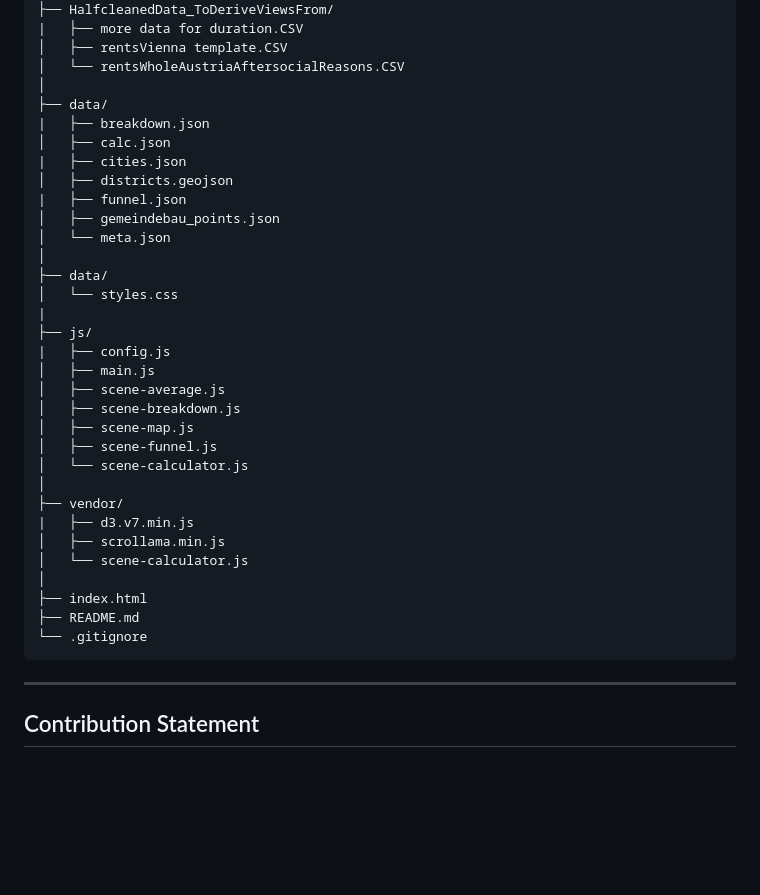
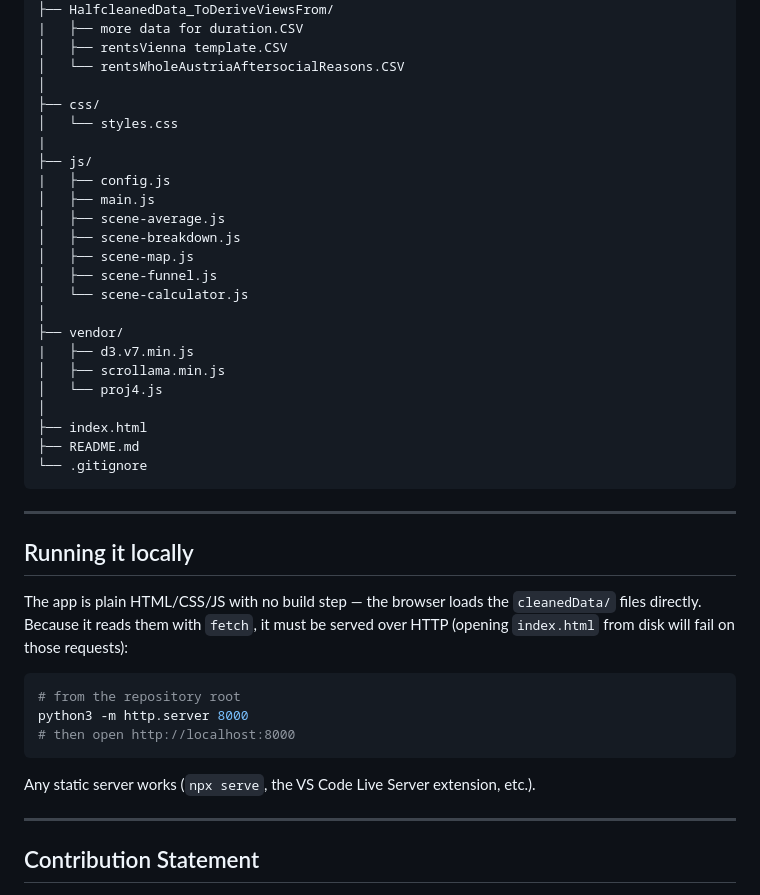
Before and after one commit to 12245257/InfoDesign-Assignment-3, a Markdown page: README.md, the part around the change. Rendered like a GitHub page; blank space fills up the shorter version.

Commit message:
Update directory structure and add local run instructions
Removed data directory and added css directory with styles.css. Included instructions for running the app locally.

````diff
--- a/README.md
+++ b/README.md
@@ -104,16 +104,7 @@ InfoDesign Assignment 3/
 │   ├── rentsVienna template.CSV
 │   └── rentsWholeAustriaAftersocialReasons.CSV
 │
-├── data/
-|   ├── breakdown.json
-│   ├── calc.json
-|   ├── cities.json
-│   ├── districts.geojson
-|   ├── funnel.json
-│   ├── gemeindebau_points.json
-│   └── meta.json
-│
-├── data/
+├── css/
 │   └── styles.css
 |
 ├── js/
@@ -128,12 +119,28 @@ InfoDesign Assignment 3/
 ├── vendor/
 |   ├── d3.v7.min.js
 │   ├── scrollama.min.js
-│   └── scene-calculator.js
+│   └── proj4.js
 │
 ├── index.html
 ├── README.md
 └── .gitignore
 ```
+---
+
+## Running it locally
+
+The app is plain HTML/CSS/JS with no build step — the browser loads the
+`cleanedData/` files directly. Because it reads them with `fetch`, it must be
+served over HTTP (opening `index.html` from disk will fail on those requests):
+
+```bash
+# from the repository root
+python3 -m http.server 8000
+# then open http://localhost:8000
+```
+
+Any static server works (`npx serve`, the VS Code Live Server extension, etc.).
+
 ---
 
 ## Contribution Statement
````
